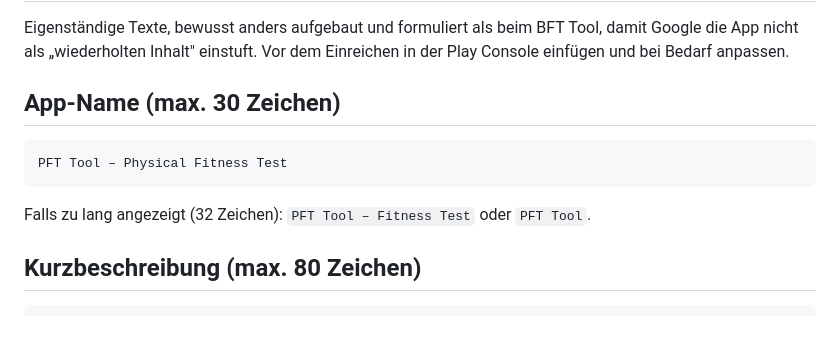
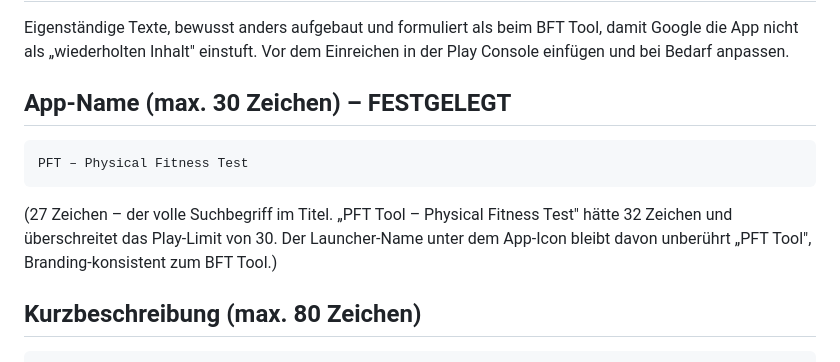
Before and after one commit to MarqEwi/pft-tool, a Markdown page: docs/store-texte.md, the part around the change. GitHub-like rendering; blank space fills up the shorter version.

Commit message:
Store-Titel festgelegt: „PFT – Physical Fitness Test" (27 Zeichen)
Voller Suchbegriff im Titel innerhalb des 30-Zeichen-Limits der Play Console;
Launcher-Name bleibt „PFT Tool".

Co-Authored-By: Claude Fable 5 <noreply@anthropic.com>
Claude-Session: https://claude.ai/code/session_01Ju38Tkng2brqz6xz7kxt7Q

````diff
--- a/docs/store-texte.md
+++ b/docs/store-texte.md
@@ -4,13 +4,16 @@ Eigenständige Texte, bewusst anders aufgebaut und formuliert als beim BFT Tool,
 damit Google die App nicht als „wiederholten Inhalt" einstuft. Vor dem Einreichen
 in der Play Console einfügen und bei Bedarf anpassen.
 
-## App-Name (max. 30 Zeichen)
+## App-Name (max. 30 Zeichen) – FESTGELEGT
 
 ```
-PFT Tool – Physical Fitness Test
+PFT – Physical Fitness Test
 ```
 
-Falls zu lang angezeigt (32 Zeichen): `PFT Tool – Fitness Test` oder `PFT Tool`.
+(27 Zeichen – der volle Suchbegriff im Titel. „PFT Tool – Physical Fitness Test"
+hätte 32 Zeichen und überschreitet das Play-Limit von 30. Der Launcher-Name
+unter dem App-Icon bleibt davon unberührt „PFT Tool", Branding-konsistent
+zum BFT Tool.)
 
 ## Kurzbeschreibung (max. 80 Zeichen)
 
````
